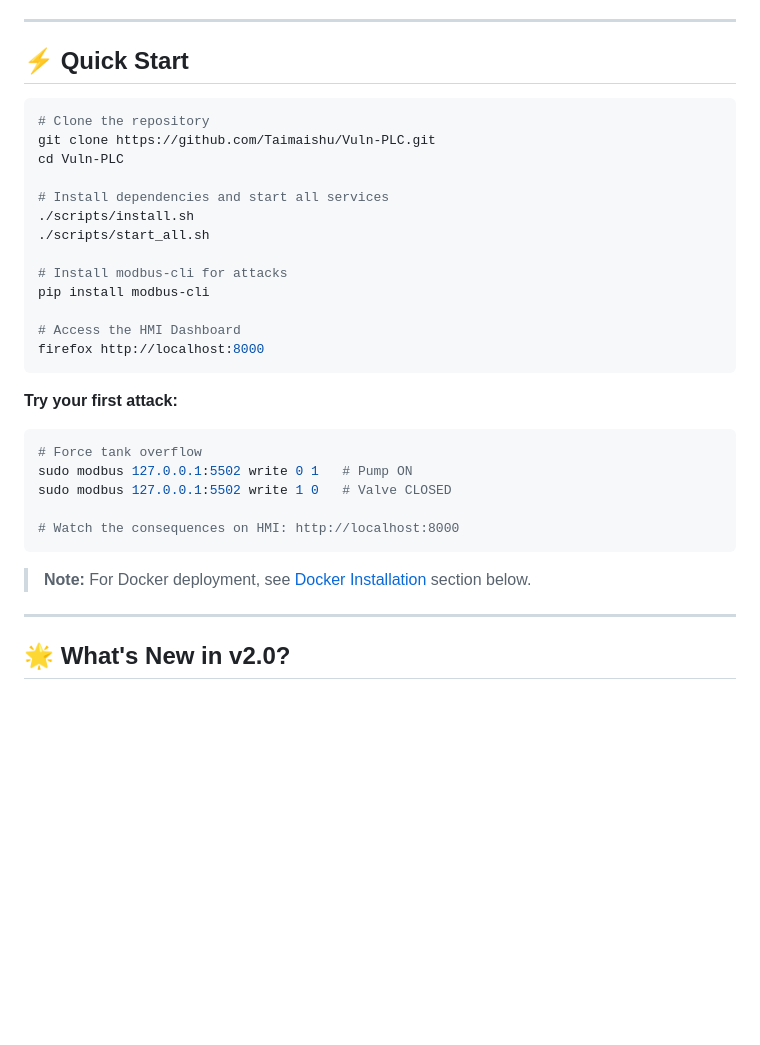
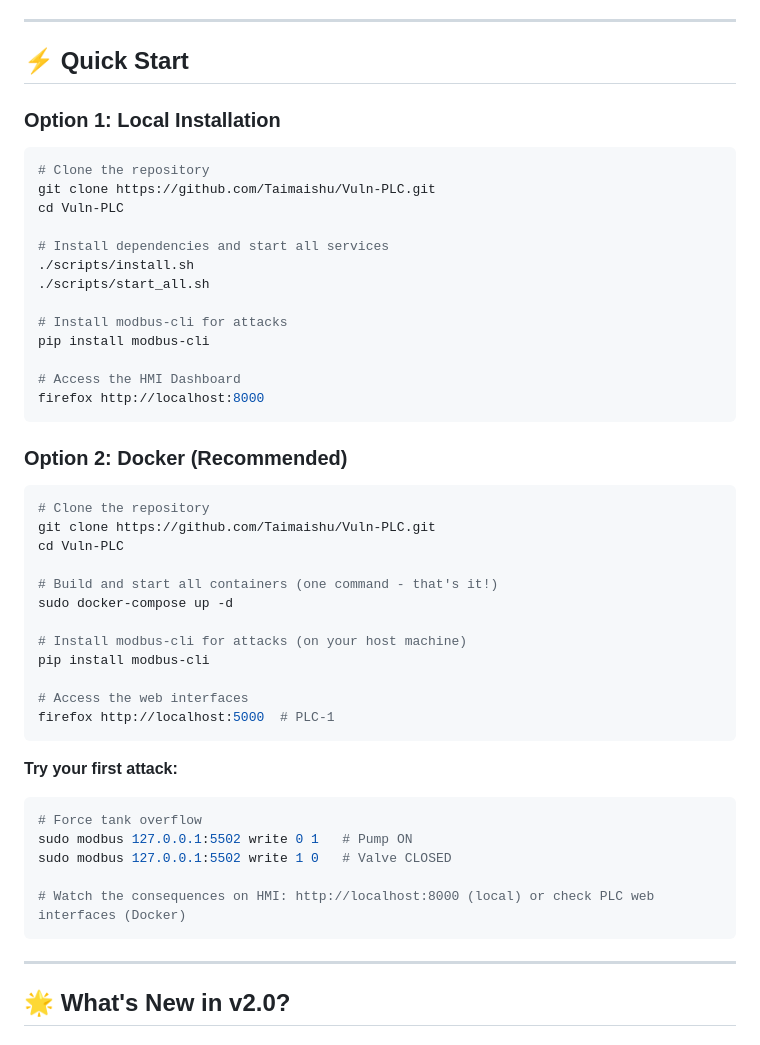
Before and after one commit to Taimaishu/Vuln-PLC, a Markdown page: README.md, the part around the change printed below. GitHub-like rendering; blank space fills up the shorter version.

````diff
--- a/README.md
+++ b/README.md
@@ -10,6 +10,8 @@
 ---
 
 ## ⚡ Quick Start
+
+### Option 1: Local Installation
 
 ```bash
 # Clone the repository
@@ -27,16 +29,31 @@ pip install modbus-cli
 firefox http://localhost:8000
 ```
 
+### Option 2: Docker (Recommended)
+
+```bash
+# Clone the repository
+git clone https://github.com/Taimaishu/Vuln-PLC.git
+cd Vuln-PLC
+
+# Build and start all containers (one command - that's it!)
+sudo docker-compose up -d
+
+# Install modbus-cli for attacks (on your host machine)
+pip install modbus-cli
+
+# Access the web interfaces
+firefox http://localhost:5000  # PLC-1
+```
+
 **Try your first attack:**
 ```bash
 # Force tank overflow
 sudo modbus 127.0.0.1:5502 write 0 1   # Pump ON
 sudo modbus 127.0.0.1:5502 write 1 0   # Valve CLOSED
 
-# Watch the consequences on HMI: http://localhost:8000
+# Watch the consequences on HMI: http://localhost:8000 (local) or check PLC web interfaces (Docker)
 ```
-
-> **Note:** For Docker deployment, see [Docker Installation](#docker-installation) section below.
 
 ---
 
````
Also changed, not shown: other parts of README.md (+49 -11 lines).
